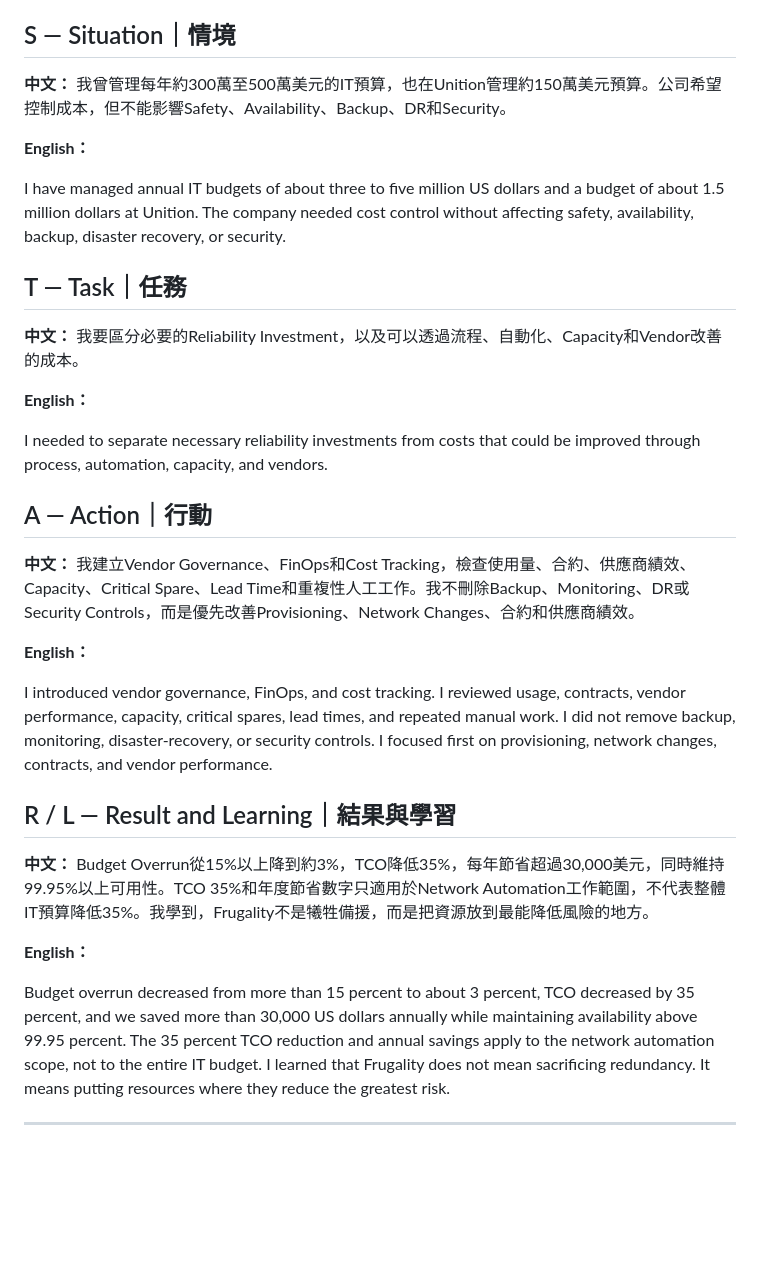
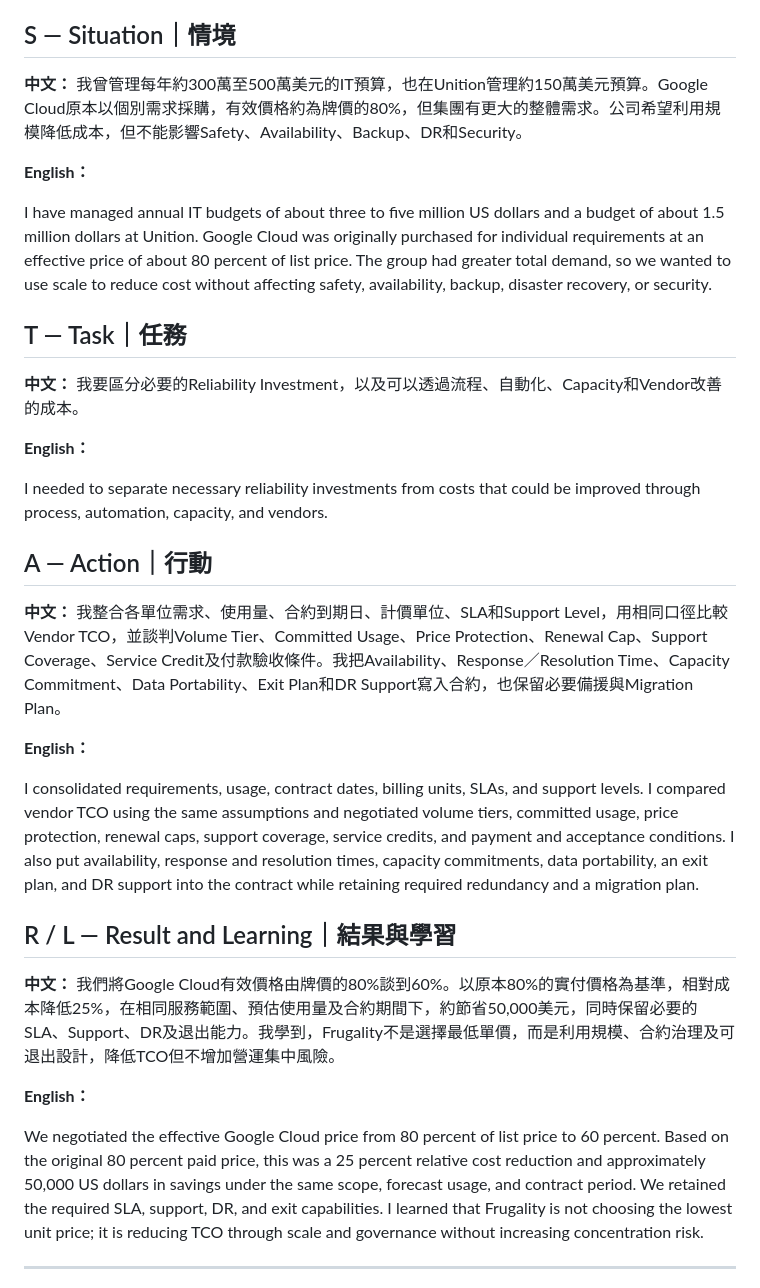
Before and after one commit to chikai0712/ck-english-interview-practice, a Markdown page: amazon-data-center-interview-star.md, the part around one of its changes. Rendered like a GitHub page; blank space fills up the shorter version.

```diff
--- a/amazon-data-center-interview-star.md
+++ b/amazon-data-center-interview-star.md
@@ -450,11 +450,11 @@ Provisioning decreased from three days to five minutes, and MTTR decreased from
 ## S — Situation｜情境
 
 **中文：**
-我曾管理每年約300萬至500萬美元的IT預算，也在Unition管理約150萬美元預算。公司希望控制成本，但不能影響Safety、Availability、Backup、DR和Security。
+我曾管理每年約300萬至500萬美元的IT預算，也在Unition管理約150萬美元預算。Google Cloud原本以個別需求採購，有效價格約為牌價的80%，但集團有更大的整體需求。公司希望利用規模降低成本，但不能影響Safety、Availability、Backup、DR和Security。
 
 **English：**
 
-I have managed annual IT budgets of about three to five million US dollars and a budget of about 1.5 million dollars at Unition. The company needed cost control without affecting safety, availability, backup, disaster recovery, or security.
+I have managed annual IT budgets of about three to five million US dollars and a budget of about 1.5 million dollars at Unition. Google Cloud was originally purchased for individual requirements at an effective price of about 80 percent of list price. The group had greater total demand, so we wanted to use scale to reduce cost without affecting safety, availability, backup, disaster recovery, or security.
 
 ## T — Task｜任務
 
@@ -468,20 +468,20 @@ I needed to separate necessary reliability investments from costs that could be
 ## A — Action｜行動
 
 **中文：**
-我建立Vendor Governance、FinOps和Cost Tracking，檢查使用量、合約、供應商績效、Capacity、Critical Spare、Lead Time和重複性人工工作。我不刪除Backup、Monitoring、DR或Security Controls，而是優先改善Provisioning、Network Changes、合約和供應商績效。
+我整合各單位需求、使用量、合約到期日、計價單位、SLA和Support Level，用相同口徑比較Vendor TCO，並談判Volume Tier、Committed Usage、Price Protection、Renewal Cap、Support Coverage、Service Credit及付款驗收條件。我把Availability、Response／Resolution Time、Capacity Commitment、Data Portability、Exit Plan和DR Support寫入合約，也保留必要備援與Migration Plan。
 
 **English：**
 
-I introduced vendor governance, FinOps, and cost tracking. I reviewed usage, contracts, vendor performance, capacity, critical spares, lead times, and repeated manual work. I did not remove backup, monitoring, disaster-recovery, or security controls. I focused first on provisioning, network changes, contracts, and vendor performance.
+I consolidated requirements, usage, contract dates, billing units, SLAs, and support levels. I compared vendor TCO using the same assumptions and negotiated volume tiers, committed usage, price protection, renewal caps, support coverage, service credits, and payment and acceptance conditions. I also put availability, response and resolution times, capacity commitments, data portability, an exit plan, and DR support into the contract while retaining required redundancy and a migration plan.
 
 ## R / L — Result and Learning｜結果與學習
 
 **中文：**
-Budget Overrun從15%以上降到約3%，TCO降低35%，每年節省超過30,000美元，同時維持99.95%以上可用性。TCO 35%和年度節省數字只適用於Network Automation工作範圍，不代表整體IT預算降低35%。我學到，Frugality不是犧牲備援，而是把資源放到最能降低風險的地方。
+我們將Google Cloud有效價格由牌價的80%談到60%。以原本80%的實付價格為基準，相對成本降低25%，在相同服務範圍、預估使用量及合約期間下，約節省50,000美元，同時保留必要的SLA、Support、DR及退出能力。我學到，Frugality不是選擇最低單價，而是利用規模、合約治理及可退出設計，降低TCO但不增加營運集中風險。
 
 **English：**
 
-Budget overrun decreased from more than 15 percent to about 3 percent, TCO decreased by 35 percent, and we saved more than 30,000 US dollars annually while maintaining availability above 99.95 percent. The 35 percent TCO reduction and annual savings apply to the network automation scope, not to the entire IT budget. I learned that Frugality does not mean sacrificing redundancy. It means putting resources where they reduce the greatest risk.
+We negotiated the effective Google Cloud price from 80 percent of list price to 60 percent. Based on the original 80 percent paid price, this was a 25 percent relative cost reduction and approximately 50,000 US dollars in savings under the same scope, forecast usage, and contract period. We retained the required SLA, support, DR, and exit capabilities. I learned that Frugality is not choosing the lowest unit price; it is reducing TCO through scale and governance without increasing concentration risk.
 
 ---
 
```
Also changed, not shown: other parts of amazon-data-center-interview-star.md (+10 -10 lines).
